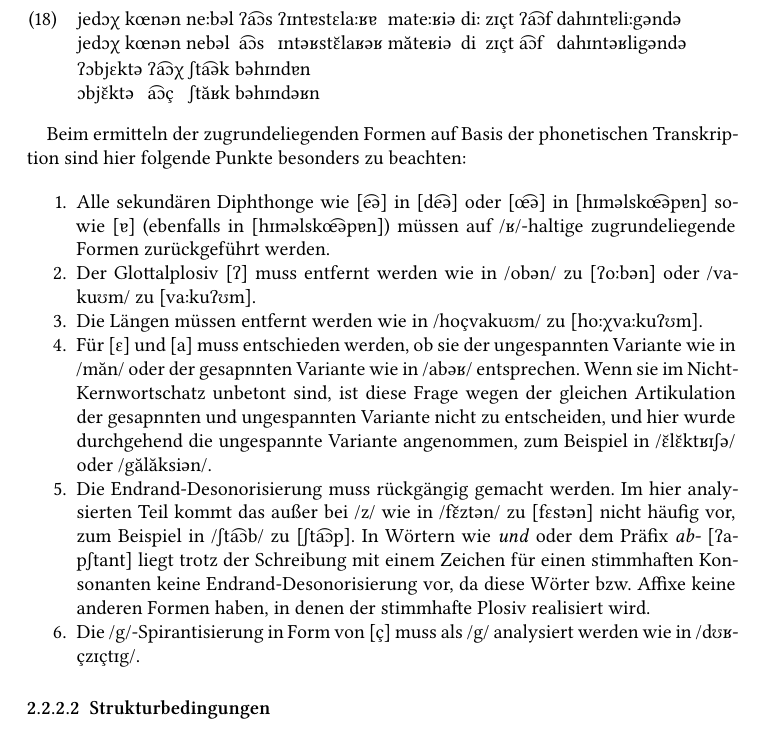
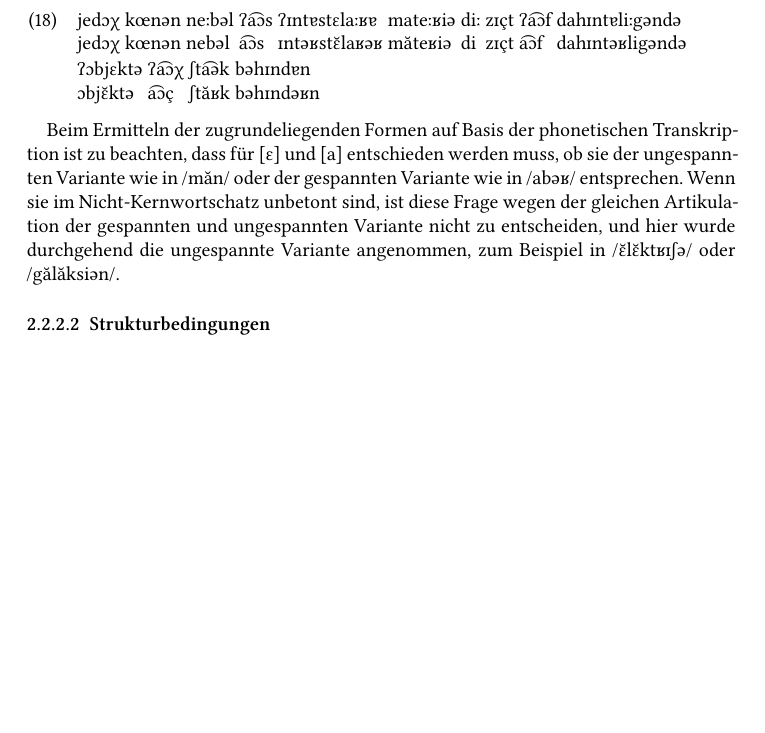
Before and after one commit to rsling/gag, a LaTeX book (main.tex, which reads chapters/phonologie.tex): part of page 18 of 34, cut so that both start at the same text, the shorter picture padded with empty space. The pictures show the PDF file main.pdf that the author committed with the source.

Commit message:
Mehr Phonologie.

```diff
--- a/chapters/phonologie.tex
+++ b/chapters/phonologie.tex
@@ -307,21 +307,8 @@ Hier wird die phonetische Transkription mit den zugrundeliegenden Formen interli
   jedɔχ kœnən nebəl a͡ɔs ɪntəʁstɛ̆laʁəʁ măteʁiə di zɪçt a͡ɔf dahɪntəʁligəndə ɔbjɛ̆ktə a͡ɔç ʃtăʁk bəhɪndəʁn\\
 \end{exe}
 
-Beim ermitteln der zugrundeliegenden Formen auf Basis der phonetischen Transkription sind hier folgende Punkte besonders zu beachten:
-
-\begin{enumerate}
-  \item Alle sekundären Diphthonge wie [e͡ə] in [de͡ə] oder [œ͡ə] in [hɪməlskœ͡əpɐn] sowie [ɐ] (ebenfalls in [hɪməlskœ͡əpɐn]) müssen auf /ʁ/-haltige zugrundeliegende Formen zurückgeführt werden.
-  \item Der Glottalplosiv [ʔ] muss entfernt werden wie in /obən/ zu [ʔoːbən] oder /vakuʊm/ zu [vaːkuʔʊm].
-  \item Die Längen müssen entfernt werden wie in /hoçvakuʊm/ zu [hoːχvaːkuʔʊm].
-  \item Für [ɛ] und [a] muss entschieden werden, ob sie der ungespannten Variante wie in /măn/ oder der gesapnnten Variante wie in /abəʁ/ entsprechen.
-    Wenn sie im Nicht-Kernwortschatz unbetont sind, ist diese Frage wegen der gleichen Artikulation der gesapnnten und ungespannten Variante nicht zu entscheiden, und hier wurde durchgehend die ungespannte Variante angenommen, zum Beispiel in /ɛ̆lɛ̆ktʁɪʃə/ oder /gălăksiən/.
-  \item Die Endrand-Desonorisierung muss rückgängig gemacht werden.
-    Im hier analysierten Teil kommt das außer bei /z/ wie in /fɛ̆ztən/ zu [fɛstən] nicht häufig vor, zum Beispiel in /ʃta͡ɔb/ zu [ʃta͡ɔp].
-    In Wörtern wie \textit{und} oder dem Präfix \textit{ab-} [ʔapʃtant] liegt trotz der Schreibung mit einem Zeichen für einen stimmhaften Konsonanten keine Endrand-Desonorisierung vor, da diese Wörter bzw.\ Affixe keine anderen Formen haben, in denen der stimmhafte Plosiv realisiert wird.
-  \item Die /g/-Spirantisierung in Form von [ç] muss als /g/ analysiert werden wie in /dʊʁçzɪçtɪg/.
-\end{enumerate}
-
-
+Beim Ermitteln der zugrundeliegenden Formen auf Basis der phonetischen Transkription ist zu beachten, dass für [ɛ] und [a] entschieden werden muss, ob sie der ungespannten Variante wie in /măn/ oder der gespannten Variante wie in /abəʁ/ entsprechen.
+Wenn sie im Nicht-Kernwortschatz unbetont sind, ist diese Frage wegen der gleichen Artikulation der gespannten und ungespannten Variante nicht zu entscheiden, und hier wurde durchgehend die ungespannte Variante angenommen, zum Beispiel in /ɛ̆lɛ̆ktʁɪʃə/ oder /gălăksiən/.
 
 \subsubsection{Strukturbedingungen}
 
```
Also changed, not shown: main.pdf, chapters/phonologie.tex (1 more changed lines).
